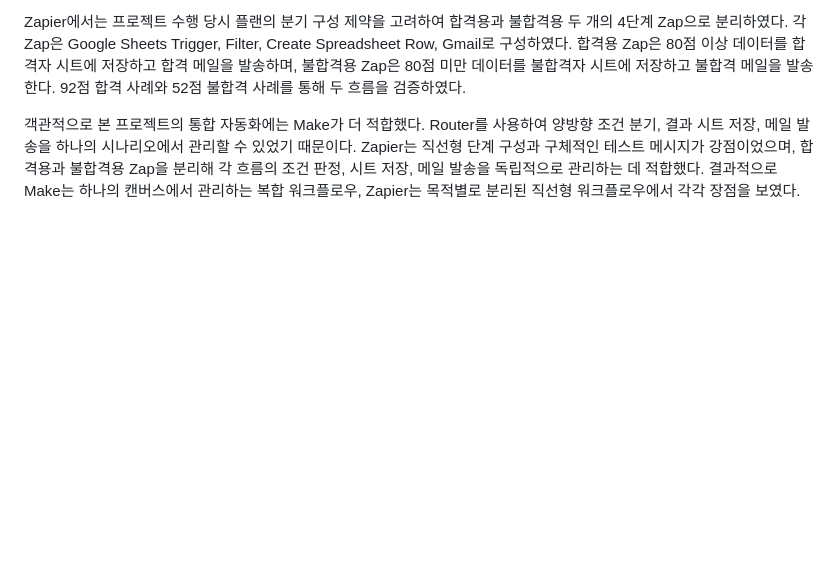
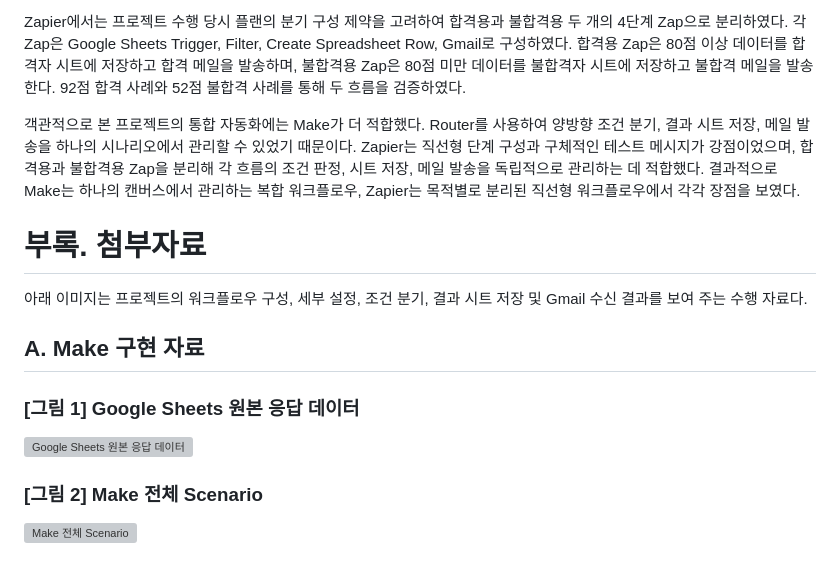
Before and after one commit to inyoung7-lab/ia-codyssey, a Markdown page: 프로젝트_비교_분석_보고서.md, the part around one of its changes. GitHub-like rendering; blank space fills up the shorter version; grey boxes are pictures that could not be loaded.

```diff
--- a/프로젝트_비교_분석_보고서.md
+++ b/프로젝트_비교_분석_보고서.md
@@ -268,3 +268,18 @@ Zapier는 Trigger, Filter, Create Spreadsheet Row, Gmail을 Setup·Configure·Te
 Zapier에서는 프로젝트 수행 당시 플랜의 분기 구성 제약을 고려하여 합격용과 불합격용 두 개의 4단계 Zap으로 분리하였다. 각 Zap은 Google Sheets Trigger, Filter, Create Spreadsheet Row, Gmail로 구성하였다. 합격용 Zap은 80점 이상 데이터를 합격자 시트에 저장하고 합격 메일을 발송하며, 불합격용 Zap은 80점 미만 데이터를 불합격자 시트에 저장하고 불합격 메일을 발송한다. 92점 합격 사례와 52점 불합격 사례를 통해 두 흐름을 검증하였다.
 
 객관적으로 본 프로젝트의 통합 자동화에는 Make가 더 적합했다. Router를 사용하여 양방향 조건 분기, 결과 시트 저장, 메일 발송을 하나의 시나리오에서 관리할 수 있었기 때문이다. Zapier는 직선형 단계 구성과 구체적인 테스트 메시지가 강점이었으며, 합격용과 불합격용 Zap을 분리해 각 흐름의 조건 판정, 시트 저장, 메일 발송을 독립적으로 관리하는 데 적합했다. 결과적으로 Make는 하나의 캔버스에서 관리하는 복합 워크플로우, Zapier는 목적별로 분리된 직선형 워크플로우에서 각각 장점을 보였다.
+
+# 부록. 첨부자료
+
+아래 이미지는 프로젝트의 워크플로우 구성, 세부 설정, 조건 분기, 결과 시트 저장 및 Gmail 수신 결과를 보여 주는 수행 자료다.
+
+## A. Make 구현 자료
+
+### [그림 1] Google Sheets 원본 응답 데이터
+
+![Google Sheets 원본 응답 데이터](<구글 시트 화면(make).png>)
+
+### [그림 2] Make 전체 Scenario
+
+![Make 전체 Scenario](<Make 전체 Scenario 화면.png>)
+
```
Also changed, not shown: other parts of 프로젝트_비교_분석_보고서.md (+85 -0 lines).
